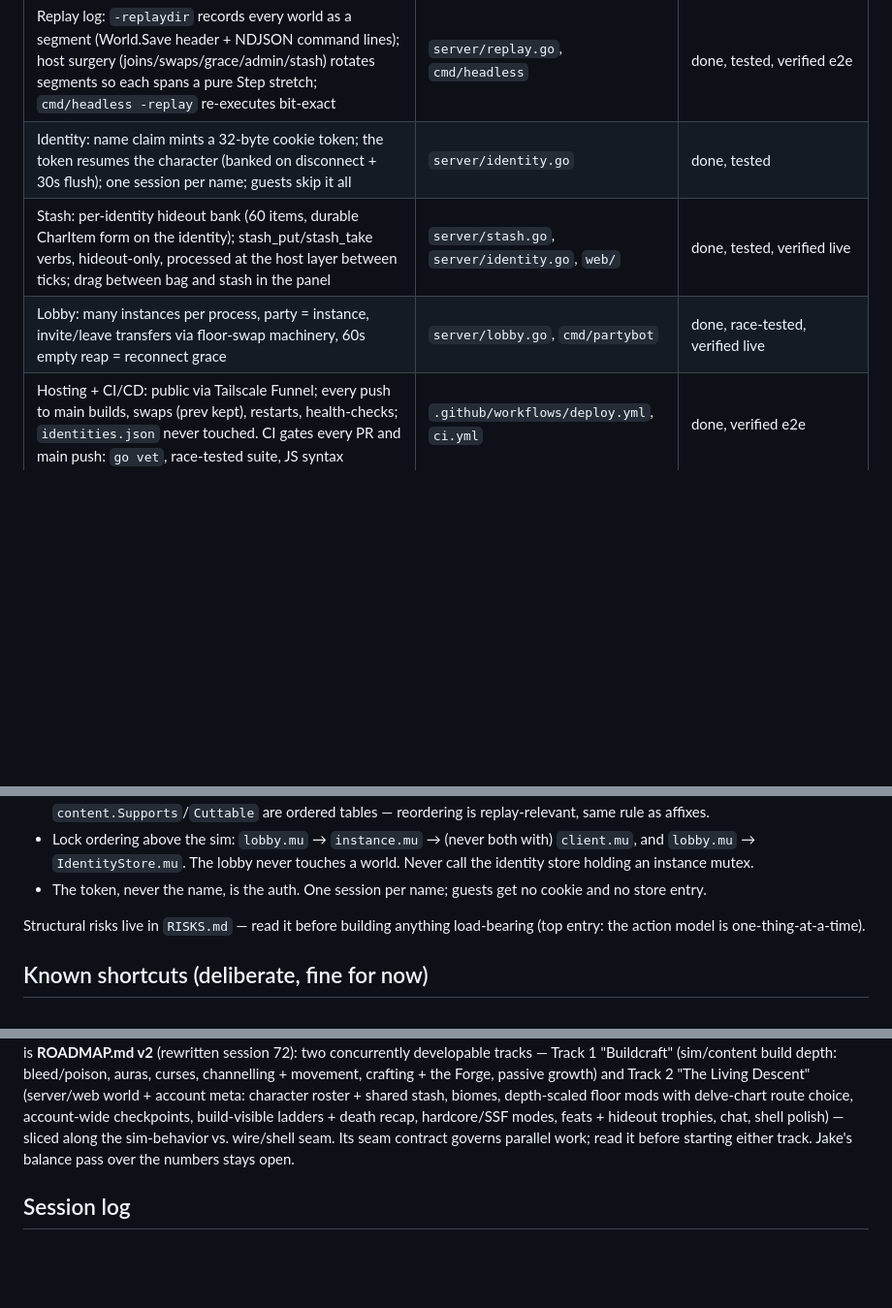
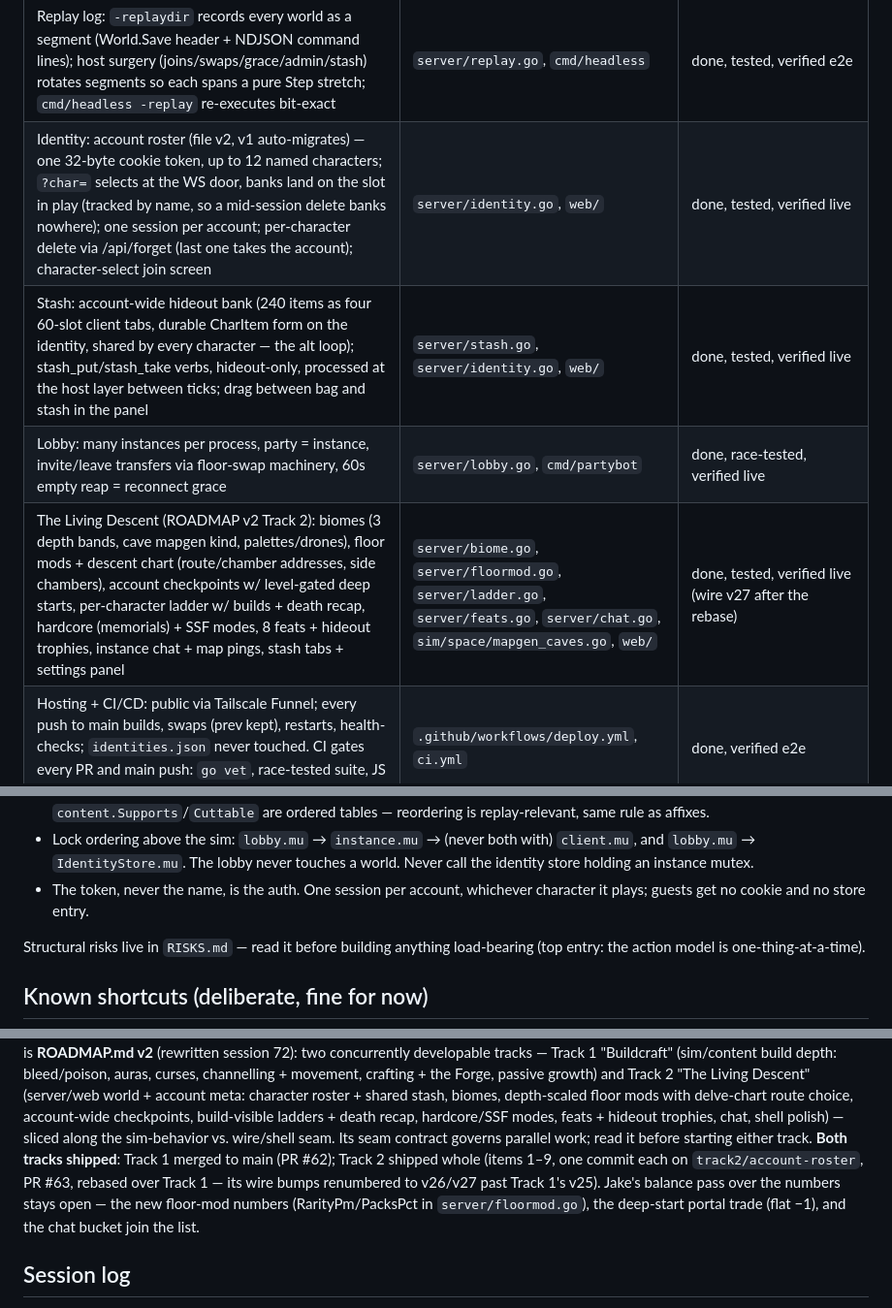
Before and after one commit to JakeMalmrose/draupforge, a Markdown page: STATUS.md, 3 parts joined by grey strips. Shown at 97% size. Rendered like a GitHub page; blank space fills up the shorter version.

```diff
--- a/STATUS.md
+++ b/STATUS.md
@@ -88,9 +94,10 @@ All foundational machinery from DESIGN.md is real, not stubbed:
 | Equipment + inventory: 10 slots, slot-addressed equip, pickup/unequip/drop, capacity | `sim/items/equip.go` | done, tested |
 | Server: TCP + WS transports, send-rate decoupling, interest culling, binary deltas + acks, pause, per-client send queues (a stalled socket dies alone; the tick never blocks on I/O) | `server/` | done, race-tested |
 | Replay log: `-replaydir` records every world as a segment (World.Save header + NDJSON command lines); host surgery (joins/swaps/grace/admin/stash) rotates segments so each spans a pure Step stretch; `cmd/headless -replay` re-executes bit-exact | `server/replay.go`, `cmd/headless` | done, tested, verified e2e |
-| Identity: name claim mints a 32-byte cookie token; the token resumes the character (banked on disconnect + 30s flush); one session per name; guests skip it all | `server/identity.go` | done, tested |
-| Stash: per-identity hideout bank (60 items, durable CharItem form on the identity); stash_put/stash_take verbs, hideout-only, processed at the host layer between ticks; drag between bag and stash in the panel | `server/stash.go`, `server/identity.go`, `web/` | done, tested, verified live |
+| Identity: account roster (file v2, v1 auto-migrates) — one 32-byte cookie token, up to 12 named characters; `?char=` selects at the WS door, banks land on the slot in play (tracked by name, so a mid-session delete banks nowhere); one session per account; per-character delete via /api/forget (last one takes the account); character-select join screen | `server/identity.go`, `web/` | done, tested, verified live |
+| Stash: account-wide hideout bank (240 items as four 60-slot client tabs, durable CharItem form on the identity, shared by every character — the alt loop); stash_put/stash_take verbs, hideout-only, processed at the host layer between ticks; drag between bag and stash in the panel | `server/stash.go`, `server/identity.go`, `web/` | done, tested, verified live |
 | Lobby: many instances per process, party = instance, invite/leave transfers via floor-swap machinery, 60s empty reap = reconnect grace | `server/lobby.go`, `cmd/partybot` | done, race-tested, verified live |
+| The Living Descent (ROADMAP v2 Track 2): biomes (3 depth bands, cave mapgen kind, palettes/drones), floor mods + descent chart (route/chamber addresses, side chambers), account checkpoints w/ level-gated deep starts, per-character ladder w/ builds + death recap, hardcore (memorials) + SSF modes, 8 feats + hideout trophies, instance chat + map pings, stash tabs + settings panel | `server/biome.go`, `server/floormod.go`, `server/ladder.go`, `server/feats.go`, `server/chat.go`, `sim/space/mapgen_caves.go`, `web/` | done, tested, verified live (wire v27 after the rebase) |
 | Hosting + CI/CD: public via Tailscale Funnel; every push to main builds, swaps (prev kept), restarts, health-checks; `identities.json` never touched. CI gates every PR and main push: `go vet`, race-tested suite, JS syntax | `.github/workflows/deploy.yml`, `ci.yml` | done, verified e2e |
 | Admin dashboard: observe (tick health, counts, events, hash, run line) + poke (pause, spawn, kick, save) + dev cheats (god/gem/orbs); lobby index at `/i/{id}/` | `server/admin.go` | done, tested; NO AUTH — on the nuc it binds loopback, tailnet-only via `tailscale serve` at http://nuc:9090 (see multiplayer.md) |
 | Web client: canvas render, vector actor models (shaded per-archetype bodies, motion-derived facing), drag-drop inventory, delta decoding + tick-timeline interpolation, VFX/damage numbers/audio stingers, PoE2 HUD + gem bar (shared gem-icon SVGs), centered pick-3 draft dialog (auto-opens for gemless characters), WASD + click, minimap, join screen, party panel | `web/` | working, no build step |
@@ -152,8 +159,8 @@ All foundational machinery from DESIGN.md is real, not stubbed:
 - Lock ordering above the sim: `lobby.mu` → `instance.mu` → (never both
   with) `client.mu`, and `lobby.mu` → `IdentityStore.mu`. The lobby never
   touches a world. Never call the identity store holding an instance mutex.
-- The token, never the name, is the auth. One session per name; guests get
-  no cookie and no store entry.
+- The token, never the name, is the auth. One session per account,
+  whichever character it plays; guests get no cookie and no store entry.
 
 Structural risks live in `RISKS.md` — read it before building anything
 load-bearing (top entry: the action model is one-thing-at-a-time).
@@ -237,7 +244,13 @@ mods with delve-chart route choice, account-wide checkpoints,
 build-visible ladders + death recap, hardcore/SSF modes, feats + hideout
 trophies, chat, shell polish) — sliced along the sim-behavior vs.
 wire/shell seam. Its seam contract governs parallel work; read it before
-starting either track. Jake's balance pass over the numbers stays open.
+starting either track. **Both tracks shipped**: Track 1 merged to main
+(PR #62); Track 2 shipped whole (items 1–9, one commit each on
+`track2/account-roster`, PR #63, rebased over Track 1 — its wire bumps
+renumbered to v26/v27 past Track 1's v25). Jake's balance pass over the
+numbers stays open — the new floor-mod numbers (RarityPm/PacksPct in
+`server/floormod.go`), the deep-start portal trade (flat −1), and the
+chat bucket join the list.
 
 ## Session log
 
```
Also changed, not shown: other parts of STATUS.md (+69 -12 lines).
